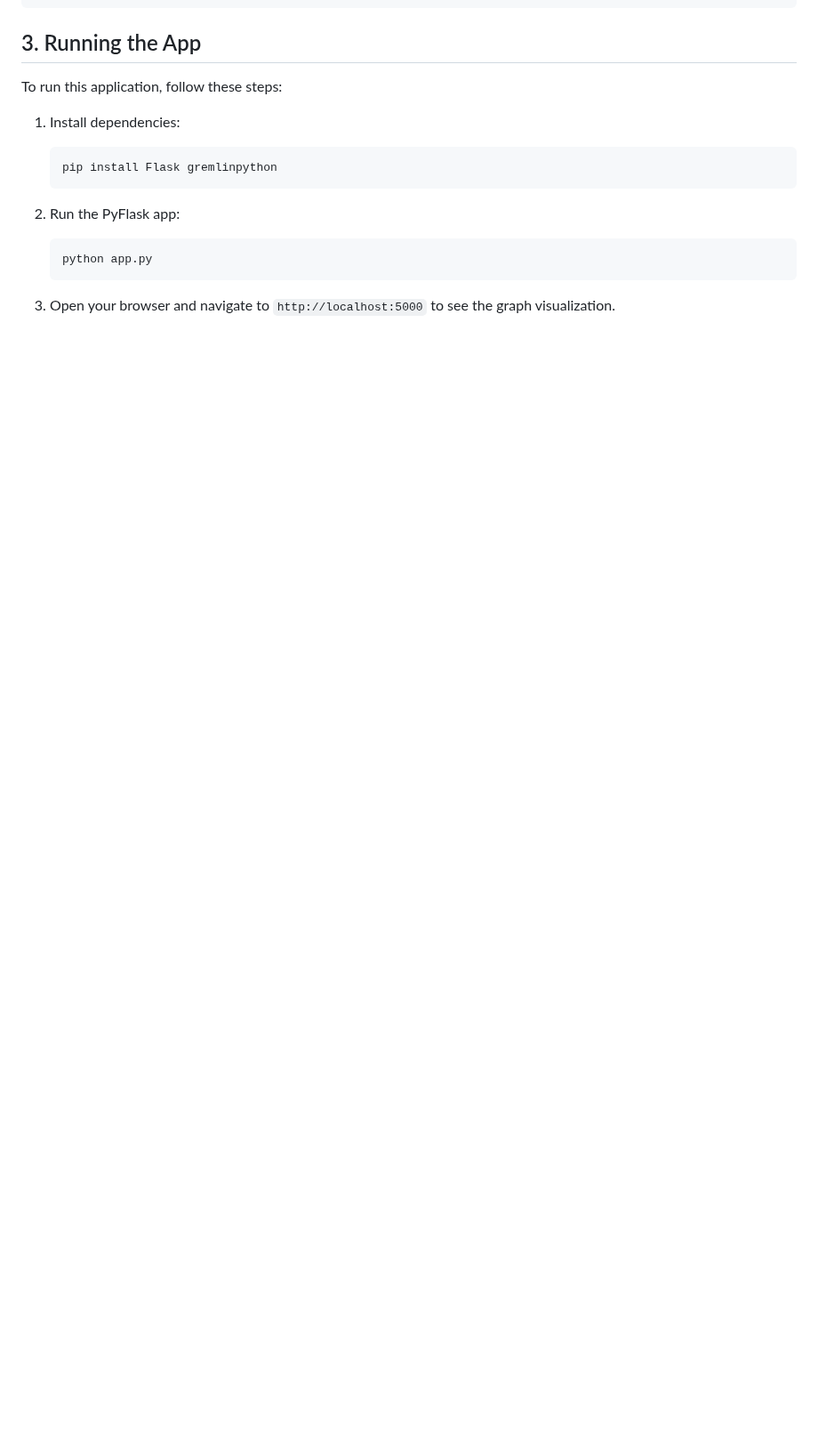
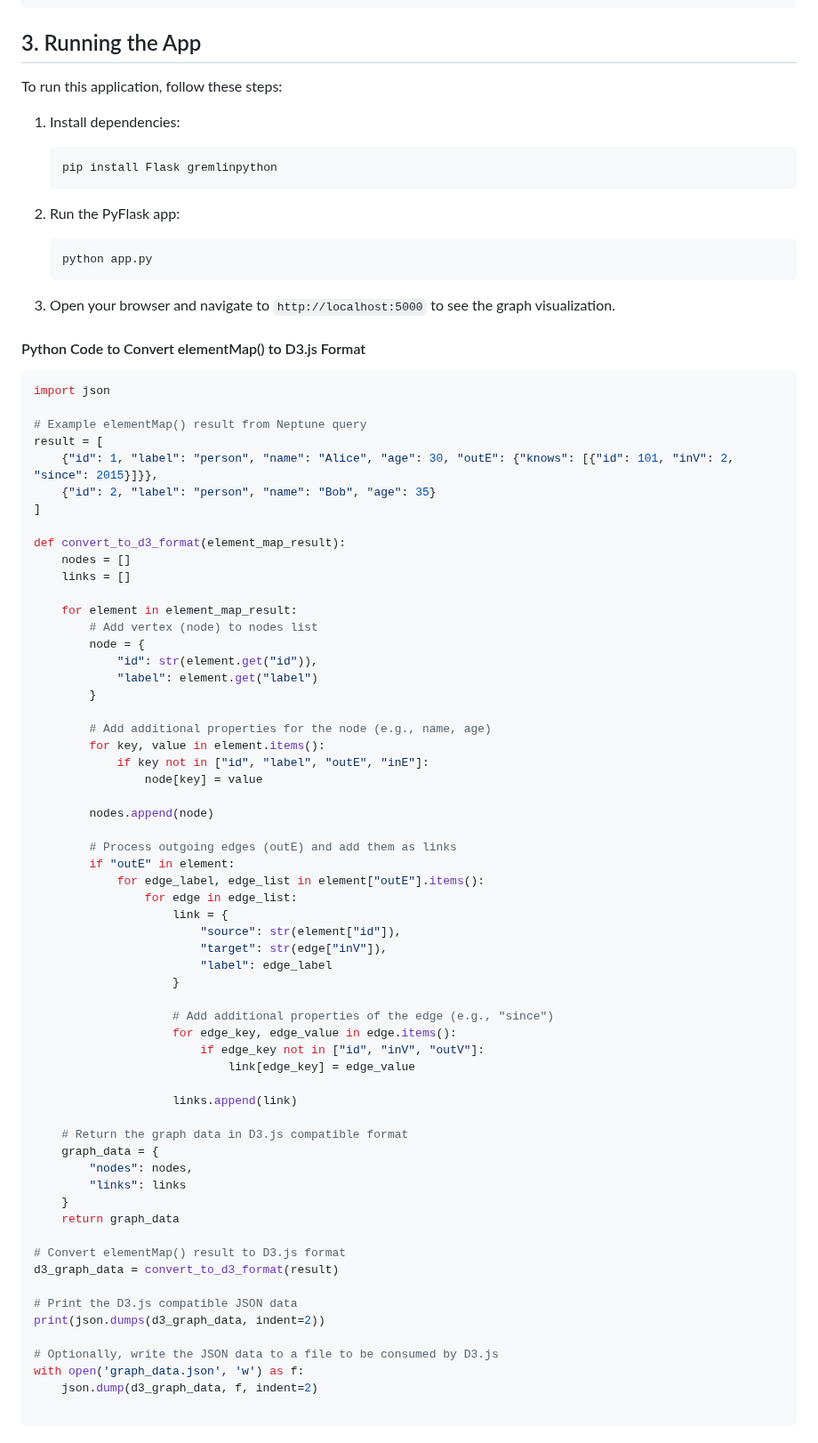
Before and after one commit to paramraghavan/graphDB, a Markdown page: pyflask_d3js_neptune_graph.md, the part around the change. Shown at 89% size. GitHub-like rendering; blank space fills up the shorter version.

Commit message:
d3js, pyflask and neptune

````diff
--- a/pyflask_d3js_neptune_graph.md
+++ b/pyflask_d3js_neptune_graph.md
@@ -196,3 +196,67 @@ To run this application, follow these steps:
     ```
 
 3. Open your browser and navigate to `http://localhost:5000` to see the graph visualization.
+
+#### Python Code to Convert elementMap() to D3.js Format
+```python
+import json
+
+# Example elementMap() result from Neptune query
+result = [
+    {"id": 1, "label": "person", "name": "Alice", "age": 30, "outE": {"knows": [{"id": 101, "inV": 2, "since": 2015}]}},
+    {"id": 2, "label": "person", "name": "Bob", "age": 35}
+]
+
+def convert_to_d3_format(element_map_result):
+    nodes = []
+    links = []
+
+    for element in element_map_result:
+        # Add vertex (node) to nodes list
+        node = {
+            "id": str(element.get("id")),
+            "label": element.get("label")
+        }
+
+        # Add additional properties for the node (e.g., name, age)
+        for key, value in element.items():
+            if key not in ["id", "label", "outE", "inE"]:
+                node[key] = value
+
+        nodes.append(node)
+
+        # Process outgoing edges (outE) and add them as links
+        if "outE" in element:
+            for edge_label, edge_list in element["outE"].items():
+                for edge in edge_list:
+                    link = {
+                        "source": str(element["id"]),
+                        "target": str(edge["inV"]),
+                        "label": edge_label
+                    }
+
+                    # Add additional properties of the edge (e.g., "since")
+                    for edge_key, edge_value in edge.items():
+                        if edge_key not in ["id", "inV", "outV"]:
+                            link[edge_key] = edge_value
+
+                    links.append(link)
+
+    # Return the graph data in D3.js compatible format
+    graph_data = {
+        "nodes": nodes,
+        "links": links
+    }
+    return graph_data
+
+# Convert elementMap() result to D3.js format
+d3_graph_data = convert_to_d3_format(result)
+
+# Print the D3.js compatible JSON data
+print(json.dumps(d3_graph_data, indent=2))
+
+# Optionally, write the JSON data to a file to be consumed by D3.js
+with open('graph_data.json', 'w') as f:
+    json.dump(d3_graph_data, f, indent=2)
+
+```
````
